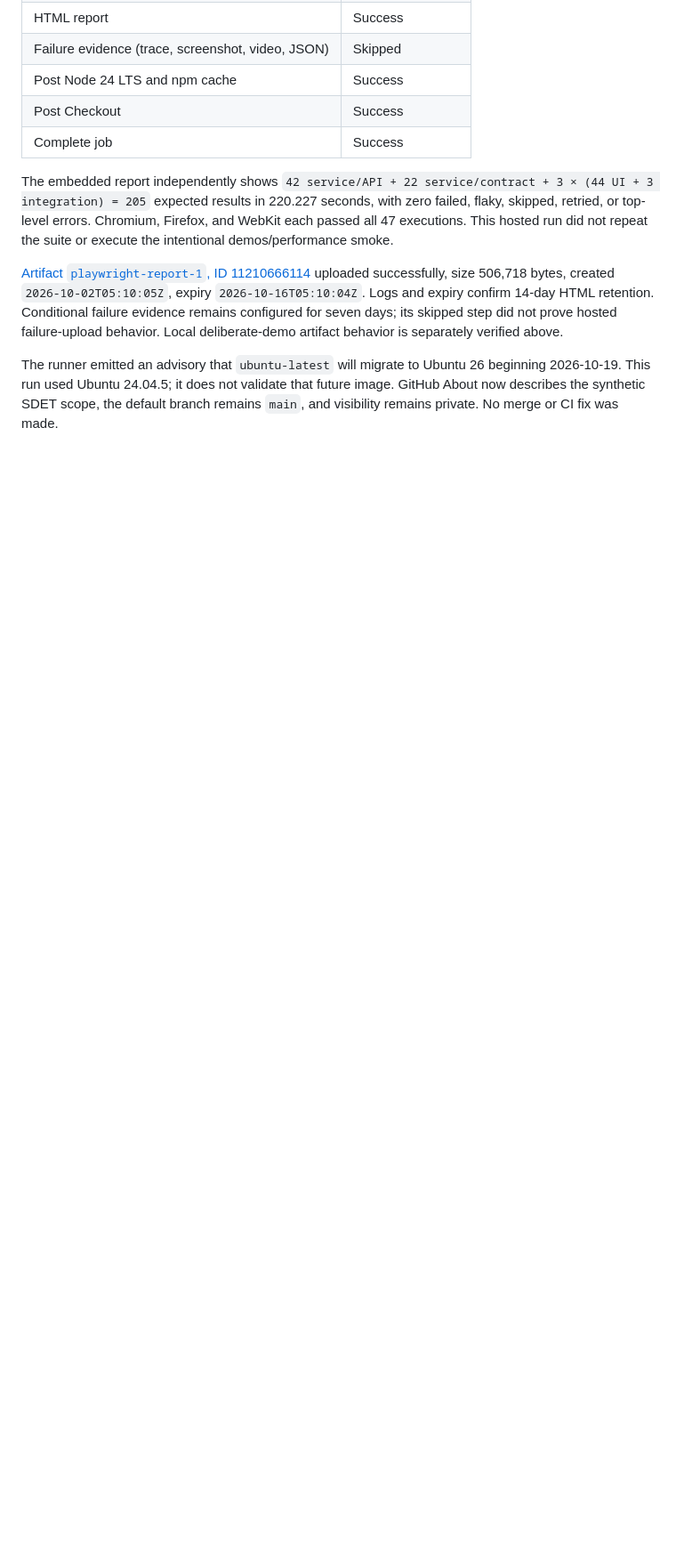
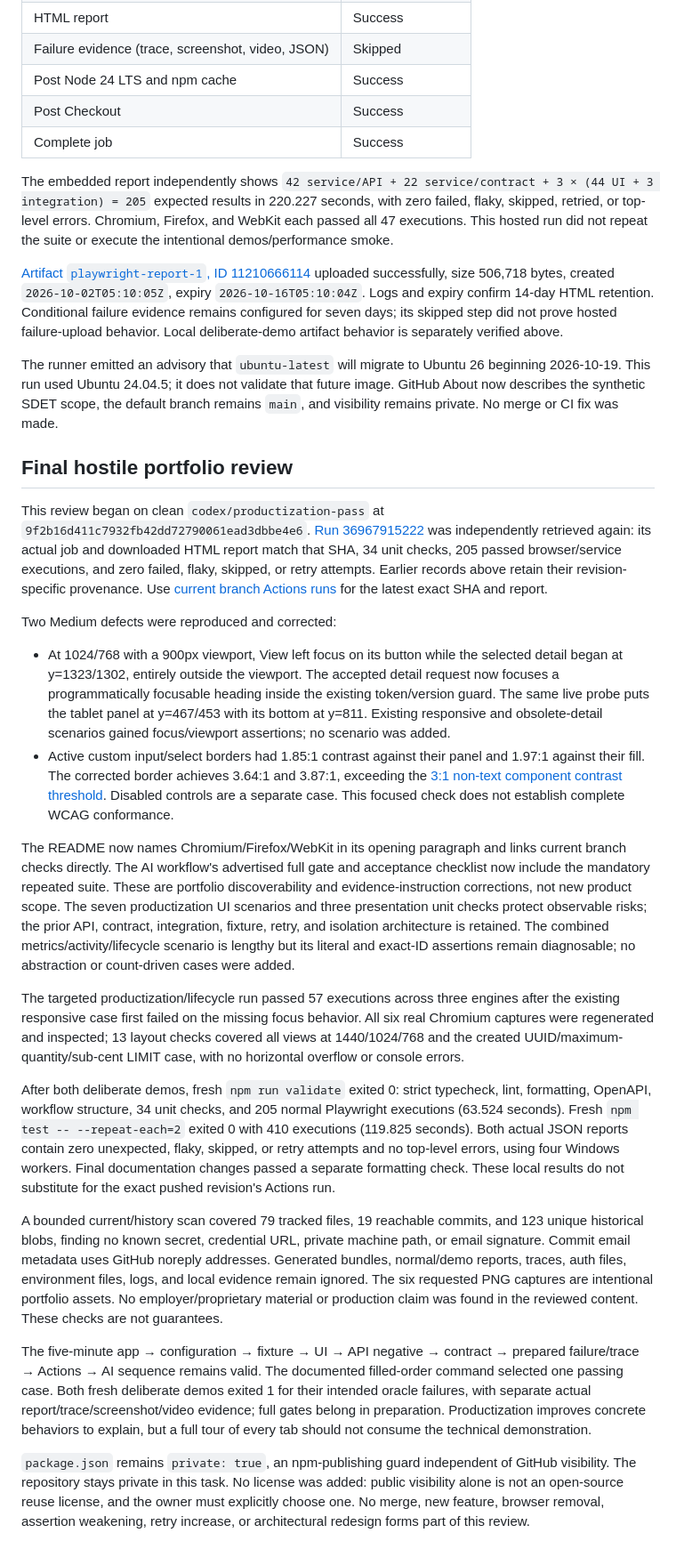
Before and after one commit to farhan-shafee/institutional-trading-sdet-lab, a Markdown page: docs/PRODUCTIZATION.md, the part around one of its changes. Shown at 89% size. GitHub-like rendering; blank space fills up the shorter version.

```diff
--- a/docs/PRODUCTIZATION.md
+++ b/docs/PRODUCTIZATION.md
@@ -80,3 +80,24 @@ The embedded report independently shows `42 service/API + 22 service/contract +
 [Artifact `playwright-report-1`, ID 11210666114](https://github.com/farhan-shafee/institutional-trading-sdet-lab/actions/runs/36967330696/artifacts/11210666114) uploaded successfully, size 506,718 bytes, created `2026-10-02T05:10:05Z`, expiry `2026-10-16T05:10:04Z`. Logs and expiry confirm 14-day HTML retention. Conditional failure evidence remains configured for seven days; its skipped step did not prove hosted failure-upload behavior. Local deliberate-demo artifact behavior is separately verified above.
 
 The runner emitted an advisory that `ubuntu-latest` will migrate to Ubuntu 26 beginning 2026-10-19. This run used Ubuntu 24.04.5; it does not validate that future image. GitHub About now describes the synthetic SDET scope, the default branch remains `main`, and visibility remains private. No merge or CI fix was made.
+
+## Final hostile portfolio review
+
+This review began on clean `codex/productization-pass` at `9f2b16d411c7932fb42dd72790061ead3dbbe4e6`. [Run 36967915222](https://github.com/farhan-shafee/institutional-trading-sdet-lab/actions/runs/36967915222) was independently retrieved again: its actual job and downloaded HTML report match that SHA, 34 unit checks, 205 passed browser/service executions, and zero failed, flaky, skipped, or retry attempts. Earlier records above retain their revision-specific provenance. Use [current branch Actions runs](https://github.com/farhan-shafee/institutional-trading-sdet-lab/actions/workflows/quality.yml?query=branch%3Acodex%2Fproductization-pass) for the latest exact SHA and report.
+
+Two Medium defects were reproduced and corrected:
+
+- At 1024/768 with a 900px viewport, View left focus on its button while the selected detail began at y=1323/1302, entirely outside the viewport. The accepted detail request now focuses a programmatically focusable heading inside the existing token/version guard. The same live probe puts the tablet panel at y=467/453 with its bottom at y=811. Existing responsive and obsolete-detail scenarios gained focus/viewport assertions; no scenario was added.
+- Active custom input/select borders had 1.85:1 contrast against their panel and 1.97:1 against their fill. The corrected border achieves 3.64:1 and 3.87:1, exceeding the [3:1 non-text component contrast threshold](https://www.w3.org/WAI/WCAG22/Understanding/non-text-contrast.html). Disabled controls are a separate case. This focused check does not establish complete WCAG conformance.
+
+The README now names Chromium/Firefox/WebKit in its opening paragraph and links current branch checks directly. The AI workflow's advertised full gate and acceptance checklist now include the mandatory repeated suite. These are portfolio discoverability and evidence-instruction corrections, not new product scope. The seven productization UI scenarios and three presentation unit checks protect observable risks; the prior API, contract, integration, fixture, retry, and isolation architecture is retained. The combined metrics/activity/lifecycle scenario is lengthy but its literal and exact-ID assertions remain diagnosable; no abstraction or count-driven cases were added.
+
+The targeted productization/lifecycle run passed 57 executions across three engines after the existing responsive case first failed on the missing focus behavior. All six real Chromium captures were regenerated and inspected; 13 layout checks covered all views at 1440/1024/768 and the created UUID/maximum-quantity/sub-cent LIMIT case, with no horizontal overflow or console errors.
+
+After both deliberate demos, fresh `npm run validate` exited 0: strict typecheck, lint, formatting, OpenAPI, workflow structure, 34 unit checks, and 205 normal Playwright executions (63.524 seconds). Fresh `npm test -- --repeat-each=2` exited 0 with 410 executions (119.825 seconds). Both actual JSON reports contain zero unexpected, flaky, skipped, or retry attempts and no top-level errors, using four Windows workers. Final documentation changes passed a separate formatting check. These local results do not substitute for the exact pushed revision's Actions run.
+
+A bounded current/history scan covered 79 tracked files, 19 reachable commits, and 123 unique historical blobs, finding no known secret, credential URL, private machine path, or email signature. Commit email metadata uses GitHub noreply addresses. Generated bundles, normal/demo reports, traces, auth files, environment files, logs, and local evidence remain ignored. The six requested PNG captures are intentional portfolio assets. No employer/proprietary material or production claim was found in the reviewed content. These checks are not guarantees.
+
+The five-minute app → configuration → fixture → UI → API negative → contract → prepared failure/trace → Actions → AI sequence remains valid. The documented filled-order command selected one passing case. Both fresh deliberate demos exited 1 for their intended oracle failures, with separate actual report/trace/screenshot/video evidence; full gates belong in preparation. Productization improves concrete behaviors to explain, but a full tour of every tab should not consume the technical demonstration.
+
+`package.json` remains `private: true`, an npm-publishing guard independent of GitHub visibility. The repository stays private in this task. No license was added: public visibility alone is not an open-source reuse license, and the owner must explicitly choose one. No merge, new feature, browser removal, assertion weakening, retry increase, or architectural redesign forms part of this review.
```
Also changed, not shown: other parts of docs/PRODUCTIZATION.md (+3 -3 lines), README.md (+4 -2 lines), docs/AI_ASSISTED_TESTING.md (+2 -1 lines).
